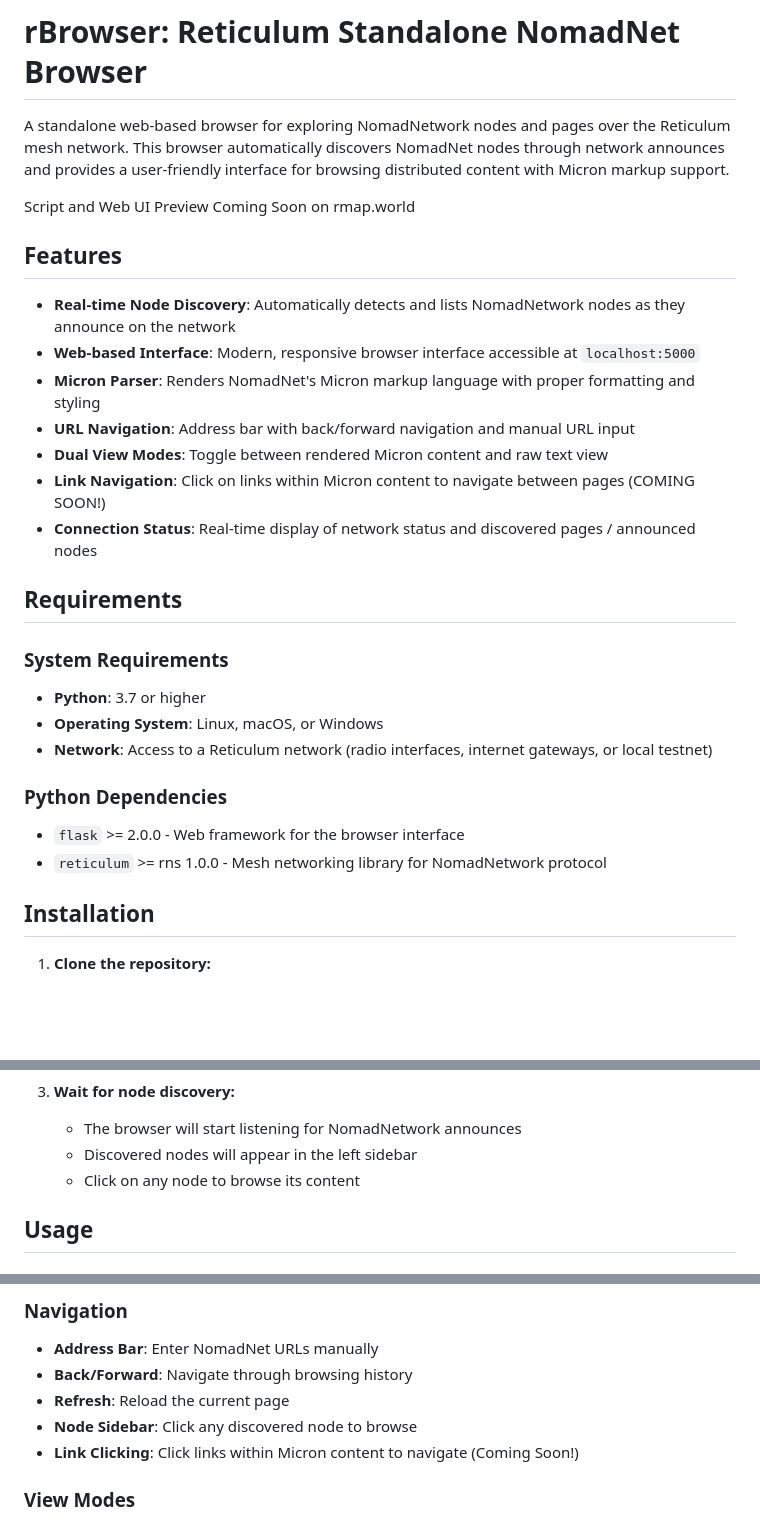
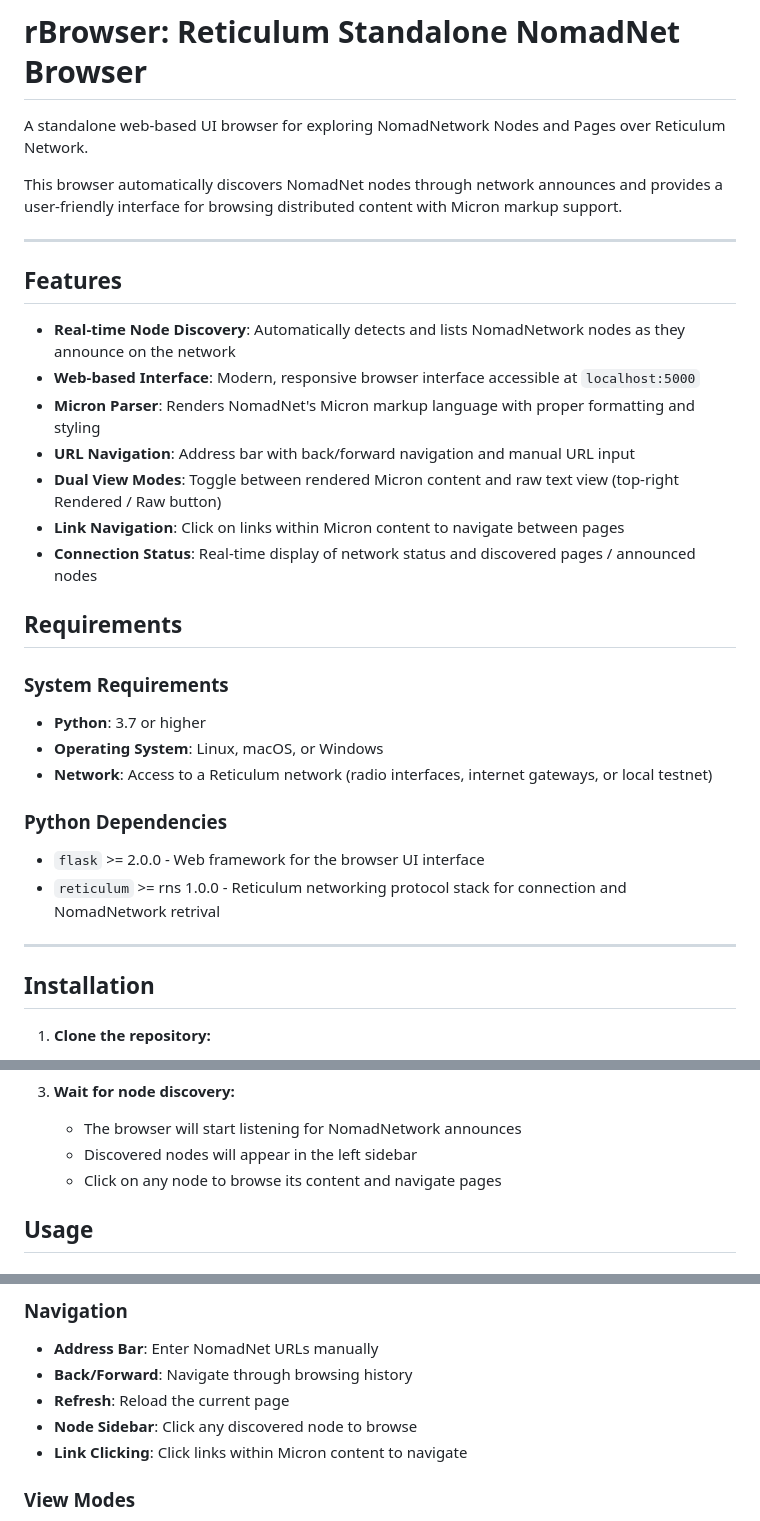
Before and after one commit to fr33n0w/rBrowser, a Markdown page: README.md, 3 parts joined by grey strips. Drawn GitHub-style; blank space fills up the shorter version.

```diff
--- a/README.md
+++ b/README.md
@@ -5,9 +8,11 @@
 
 # rBrowser: Reticulum Standalone NomadNet Browser
 
-A standalone web-based browser for exploring NomadNetwork nodes and pages over the Reticulum mesh network. This browser automatically discovers NomadNet nodes through network announces and provides a user-friendly interface for browsing distributed content with Micron markup support.
+A standalone web-based UI browser for exploring NomadNetwork Nodes and Pages over Reticulum Network.
 
-Script and Web UI Preview Coming Soon on rmap.world
+This browser automatically discovers NomadNet nodes through network announces and provides a user-friendly interface for browsing distributed content with Micron markup support.
+
+-----
 
 ## Features
 
@@ -15,8 +20,8 @@ Script and Web UI Preview Coming Soon on rmap.world
 - **Web-based Interface**: Modern, responsive browser interface accessible at `localhost:5000`
 - **Micron Parser**: Renders NomadNet's Micron markup language with proper formatting and styling
 - **URL Navigation**: Address bar with back/forward navigation and manual URL input
-- **Dual View Modes**: Toggle between rendered Micron content and raw text view
-- **Link Navigation**: Click on links within Micron content to navigate between pages (COMING SOON!)
+- **Dual View Modes**: Toggle between rendered Micron content and raw text view (top-right Rendered / Raw button)
+- **Link Navigation**: Click on links within Micron content to navigate between pages
 - **Connection Status**: Real-time display of network status and discovered pages / announced nodes
 
 ## Requirements
@@ -27,8 +32,10 @@ Script and Web UI Preview Coming Soon on rmap.world
 - **Network**: Access to a Reticulum network (radio interfaces, internet gateways, or local testnet)
 
 ### Python Dependencies
-- `flask` >= 2.0.0 - Web framework for the browser interface
-- `reticulum` >= rns 1.0.0 - Mesh networking library for NomadNetwork protocol
+- `flask` >= 2.0.0 - Web framework for the browser UI interface
+- `reticulum` >= rns 1.0.0 - Reticulum networking protocol stack for connection and NomadNetwork retrival
+
+-----
 
 ## Installation
 
@@ -72,7 +71,7 @@ Script and Web UI Preview Coming Soon on rmap.world
 3. **Wait for node discovery:**
    - The browser will start listening for NomadNetwork announces
    - Discovered nodes will appear in the left sidebar
-   - Click on any node to browse its content
+   - Click on any node to browse its content and navigate pages
 
 ## Usage
 
@@ -86,7 +85,7 @@ Script and Web UI Preview Coming Soon on rmap.world
 - **Back/Forward**: Navigate through browsing history
 - **Refresh**: Reload the current page
 - **Node Sidebar**: Click any discovered node to browse
-- **Link Clicking**: Click links within Micron content to navigate (Coming Soon!)
+- **Link Clicking**: Click links within Micron content to navigate
 
 ### View Modes
 - **Rendered View**: Displays Micron markup with proper formatting
```
Also changed, not shown: other parts of README.md (+25 -32 lines).
